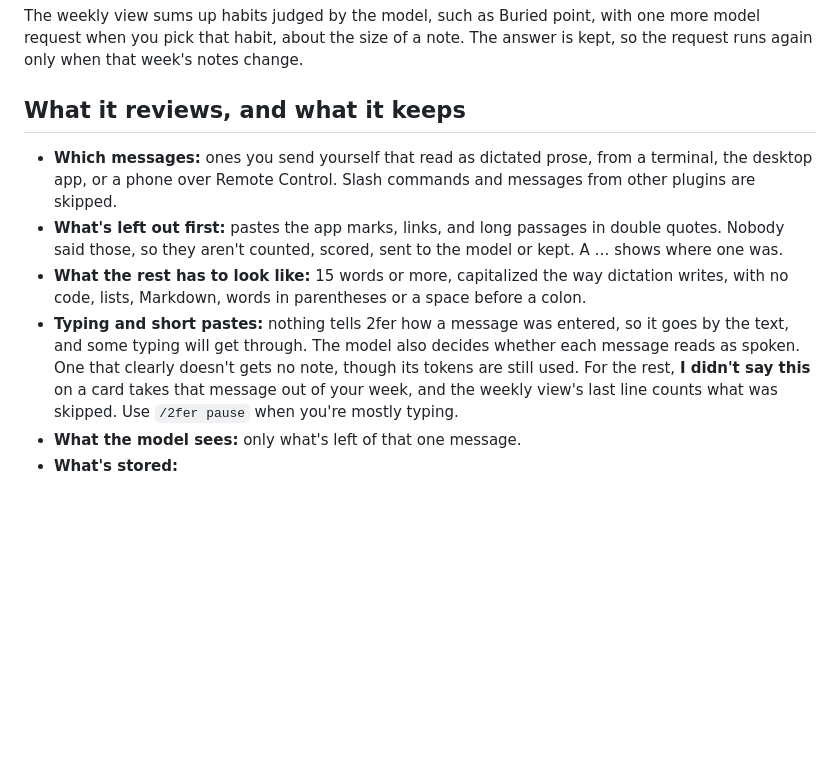
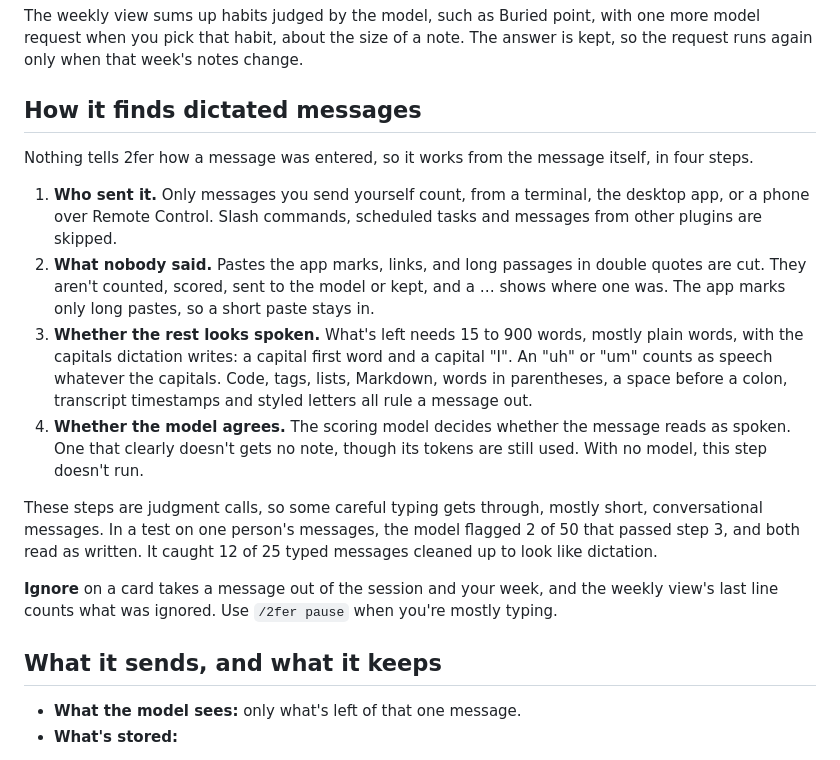
Before and after one commit to gurinder-raju/2fer, a Markdown page: README.md, the part around one of its changes. GitHub-like rendering; blank space fills up the shorter version.

```diff
--- a/README.md
+++ b/README.md
@@ -98,12 +101,21 @@ Each opened note shows the tokens it used, and the weekly view adds them up for
 
 The weekly view sums up habits judged by the model, such as Buried point, with one more model request when you pick that habit, about the size of a note. The answer is kept, so the request runs again only when that week's notes change.
 
-## What it reviews, and what it keeps
+## How it finds dictated messages
 
-- **Which messages:** ones you send yourself that read as dictated prose, from a terminal, the desktop app, or a phone over Remote Control. Slash commands and messages from other plugins are skipped.
-- **What's left out first:** pastes the app marks, links, and long passages in double quotes. Nobody said those, so they aren't counted, scored, sent to the model or kept. A … shows where one was.
-- **What the rest has to look like:** 15 words or more, capitalized the way dictation writes, with no code, lists, Markdown, words in parentheses or a space before a colon.
-- **Typing and short pastes:** nothing tells 2fer how a message was entered, so it goes by the text, and some typing will get through. The model also decides whether each message reads as spoken. One that clearly doesn't gets no note, though its tokens are still used. For the rest, **I didn't say this** on a card takes that message out of your week, and the weekly view's last line counts what was skipped. Use `/2fer pause` when you're mostly typing.
+Nothing tells 2fer how a message was entered, so it works from the message itself, in four steps.
+
+1. **Who sent it.** Only messages you send yourself count, from a terminal, the desktop app, or a phone over Remote Control. Slash commands, scheduled tasks and messages from other plugins are skipped.
+2. **What nobody said.** Pastes the app marks, links, and long passages in double quotes are cut. They aren't counted, scored, sent to the model or kept, and a … shows where one was. The app marks only long pastes, so a short paste stays in.
+3. **Whether the rest looks spoken.** What's left needs 15 to 900 words, mostly plain words, with the capitals dictation writes: a capital first word and a capital "I". An "uh" or "um" counts as speech whatever the capitals. Code, tags, lists, Markdown, words in parentheses, a space before a colon, transcript timestamps and styled letters all rule a message out.
+4. **Whether the model agrees.** The scoring model decides whether the message reads as spoken. One that clearly doesn't gets no note, though its tokens are still used. With no model, this step doesn't run.
+
+These steps are judgment calls, so some careful typing gets through, mostly short, conversational messages. In a test on one person's messages, the model flagged 2 of 50 that passed step 3, and both read as written. It caught 12 of 25 typed messages cleaned up to look like dictation.
+
+**Ignore** on a card takes a message out of the session and your week, and the weekly view's last line counts what was ignored. Use `/2fer pause` when you're mostly typing.
+
+## What it sends, and what it keeps
+
 - **What the model sees:** only what's left of that one message.
 - **What's stored:**
   - **Within a session:** notes and the session pane's copy of your messages are kept in the session's own state.
```
Also changed, not shown: other parts of README.md (+3 -0 lines), images/inline-card.png, 7 other files.
